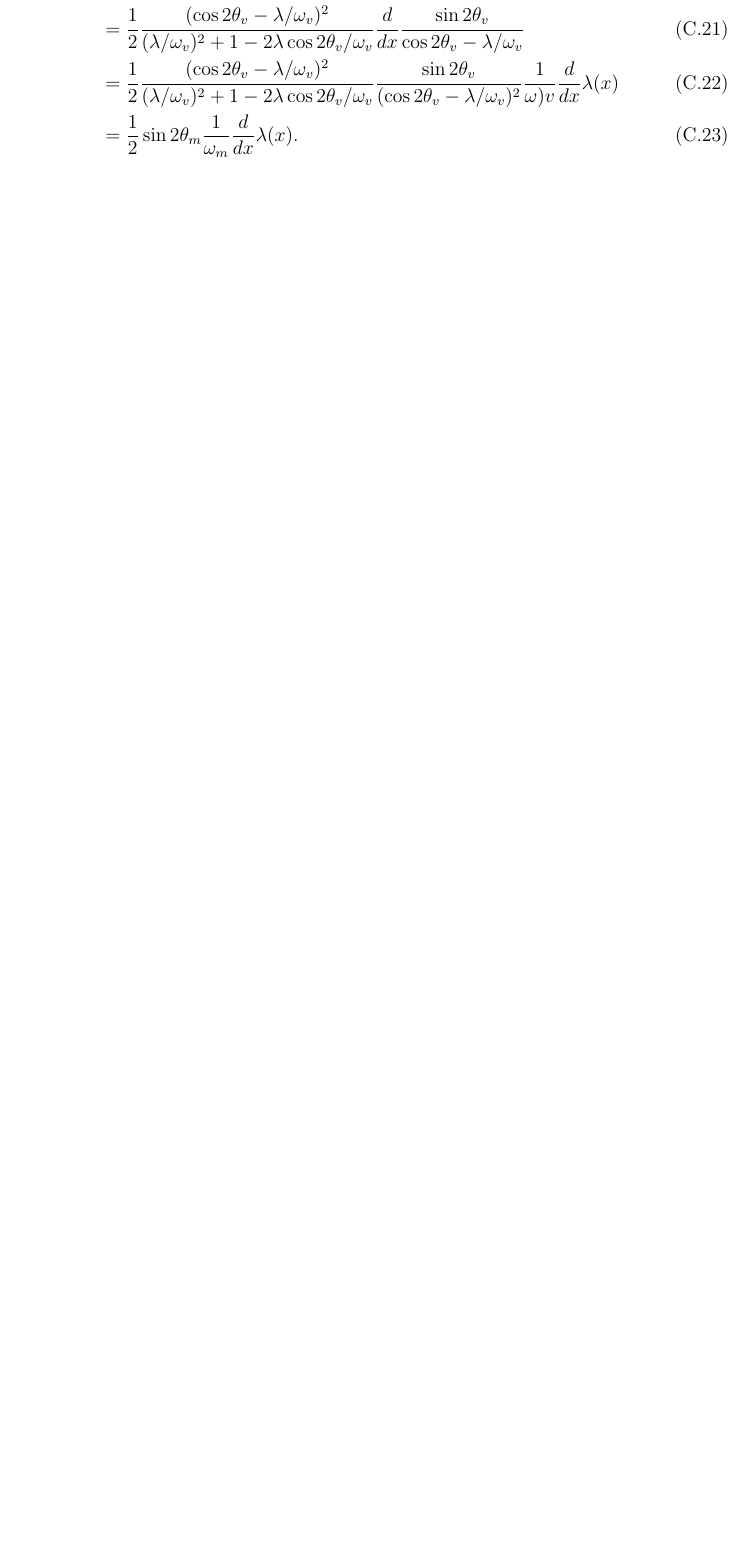
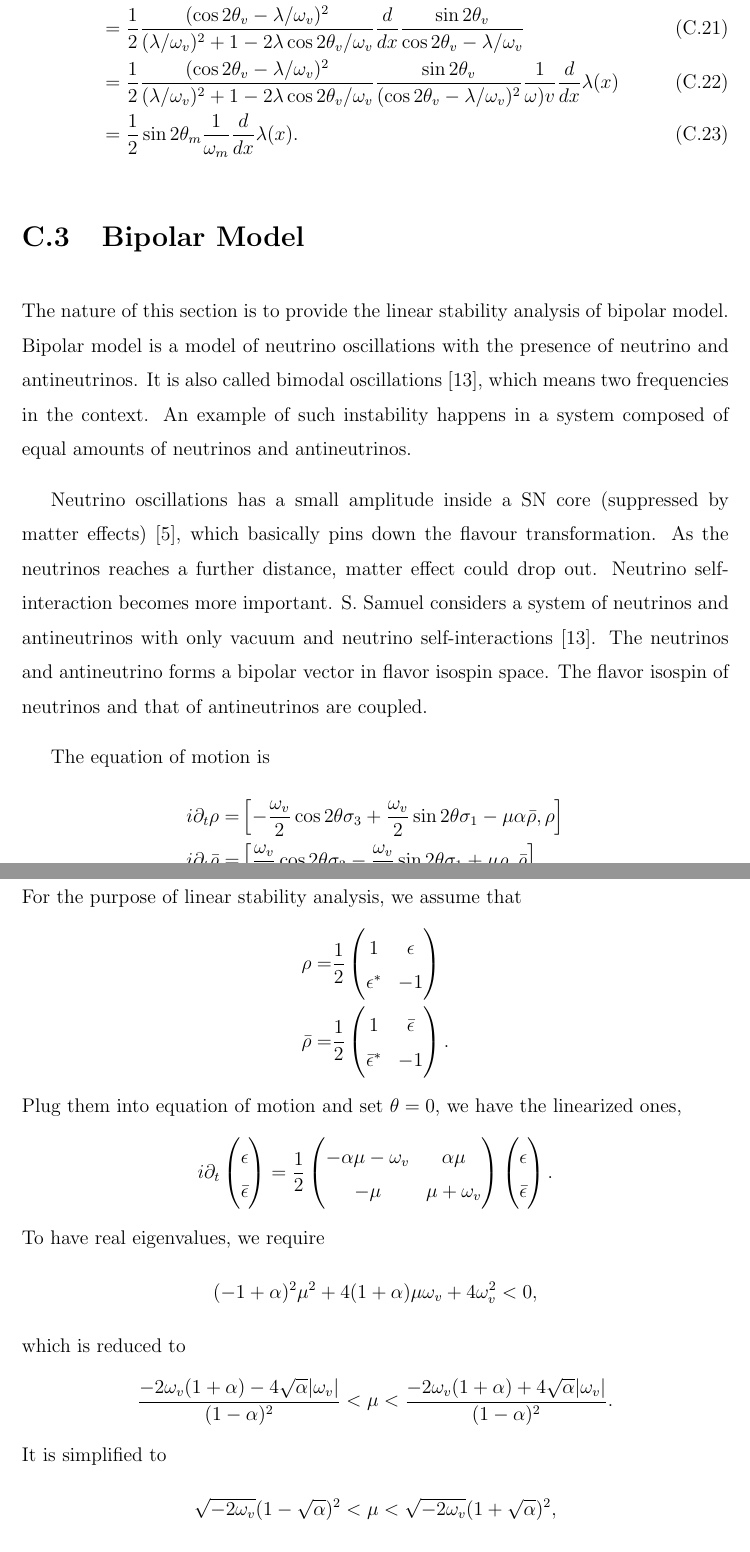
Before and after one commit to emptymalei/phd-thesis, a LaTeX thesis (phd-thesis-lei-ma.tex, which reads chapters/appendices.tex): part of page 147 of 153 before the commit and two parts of pages 147 and 148 of 154 after it, the two joined at a grey line, cut so that both start at the same text, the shorter picture padded with empty space. Compiled offline with pdfLaTeX.

Commit message:
added bipolar model to appendix

```diff
--- a/chapters/appendices.tex
+++ b/chapters/appendices.tex
@@ -547,3 +547,68 @@ so that
 
 %%%%%%%%%% MSW Revisted %%%%%%%%%%%%%%%%%%%%%%%%%%%%%
 %%%%%%%%%%%%%%%%%%%%%%%%%%%%%%%%%%%%%%%%%%%%%%%%%%%%%
+
+
+
+
+%%%%%%%%%%%%%%%%%%%%%%%%%%%%%%%%%%%%%%%%%%%%%%%%%%%%%
+%%%%%%%%%% Bipolar %%%%%%%%%%%%%%%%%%%%%%%%%%%%%
+
+\section{\label{chap:app-sec:bipolar}Bipolar Model}
+
+The nature of this section is to provide the linear stability analysis of bipolar model. Bipolar model is a model of neutrino oscillations with the presence of neutrino and antineutrinos. It is also called bimodal oscillations~\cite{Samuel1996}, which means two frequencies in the context. An example of such instability happens in a system composed of equal amounts of neutrinos and antineutrinos.
+
+% Vacuum mixing angle triggers the flavour instability.
+
+Neutrino oscillations has a small amplitude inside a SN core (suppressed by matter effects)~\cite{wolf78}, which basically pins down the flavour transformation. As the neutrinos reaches a further distance, matter effect could drop out. Neutrino self-interaction becomes more important. S. Samuel considers a system of neutrinos and antineutrinos with only vacuum and neutrino self-interactions~\cite{Samuel1996}. The neutrinos and antineutrino forms a bipolar vector in flavor isospin space. The flavor isospin of neutrinos and that of antineutrinos are coupled.
+
+% H. Duan decomposed the system into "normal modes" of the flavor isospin. The bipolar system is discussed in details in this paper. In a two beam model, the length of one of the perturbations can be described using an equation
+
+% .. math::
+%   \ddot {\tilde q_+} \approx - \eta (\eta + \mu) \tilde q_+,
+
+% where :math:`\eta=\pm 1` deterimines the hierarchy, :math:`\mu=2\sqrt{2}G_F \lvert \omega_0 \rvert^{-1} n_{\mathrm {tot}}`. We find out from the equation that normal hierarchy (NH, :math:`\eta=1`) doesn't have instabilities, but inverted hierarchy (IH, :math:`\eta=-1`) has instabilities with growth rate :math:`\sqrt{\mu-1}`, if :math:`\mu>1`.
+
+
+
+The equation of motion is
+\begin{align*}
+   i\partial_t \rho =& \left[ -\frac{\omega_v}{2} \cos2\theta \sigma_3 + \frac{\omega_v}{2}\sin 2\theta \sigma_1 - \mu \alpha \bar \rho , \rho\right] \\
+   i\partial_t \bar\rho =& \left[ \frac{\omega_v}{2} \cos2\theta \sigma_3 - \frac{\omega_v}{2}\sin 2\theta \sigma_1 + \mu \rho , \bar\rho\right].
+\end{align*}
+For the purpose of linear stability analysis, we assume that
+\begin{align*}
+   \rho =& \frac{1}{2}\begin{pmatrix}
+   1 & \epsilon \\
+   \epsilon^* & -1
+   \end{pmatrix} \\
+   \bar\rho =& \frac{1}{2}\begin{pmatrix}
+   1 & \bar\epsilon \\
+   \bar \epsilon^* & -1
+   \end{pmatrix}.
+\end{align*}
+Plug them into equation of motion and set $\theta=0$, we have the linearized ones,
+\begin{equation*}
+   i\partial_t \begin{pmatrix}
+   \epsilon \\
+   \bar\epsilon
+   \end{pmatrix} = \frac{1}{2}\begin{pmatrix}
+   -\alpha \mu - \omega_v & \alpha \mu \\
+   -\mu & \mu + \omega_v
+   \end{pmatrix}\begin{pmatrix}
+   \epsilon \\
+   \bar\epsilon
+   \end{pmatrix}.
+\end{equation*}
+To have real eigenvalues, we require
+\begin{equation*}
+   (-1+\alpha)^2 \mu^2 + 4(1+\alpha)\mu \omega_v + 4 \omega_v^2 < 0,
+\end{equation*}
+which is reduced to
+\begin{equation*}
+   \frac{ -2\omega_v (1+\alpha) - 4\sqrt{ \alpha } \lvert \omega_v \rvert  }{ (1-\alpha)^2 } < \mu < \frac{ -2\omega_v (1+\alpha) + 4\sqrt{ \alpha } \lvert \omega_v \rvert  }{ (1-\alpha)^2 }.
+\end{equation*}
+It is simplified to
+\begin{equation*}
+   \sqrt{ -2\omega_v }{ (1-\sqrt{\alpha})^2 } < \mu < \sqrt{ -2\omega_v }{ (1+\sqrt{\alpha})^2 },
+\end{equation*}
```
Also changed, not shown: chapters/chapter3.tex (+2 -2 lines), chapters/chapter4.tex (+1 -1 lines), chapters/chapter5.tex (+7 -3 lines), references.bib (+23 -0 lines), chapters/appendices.tex (11 more changed lines).
